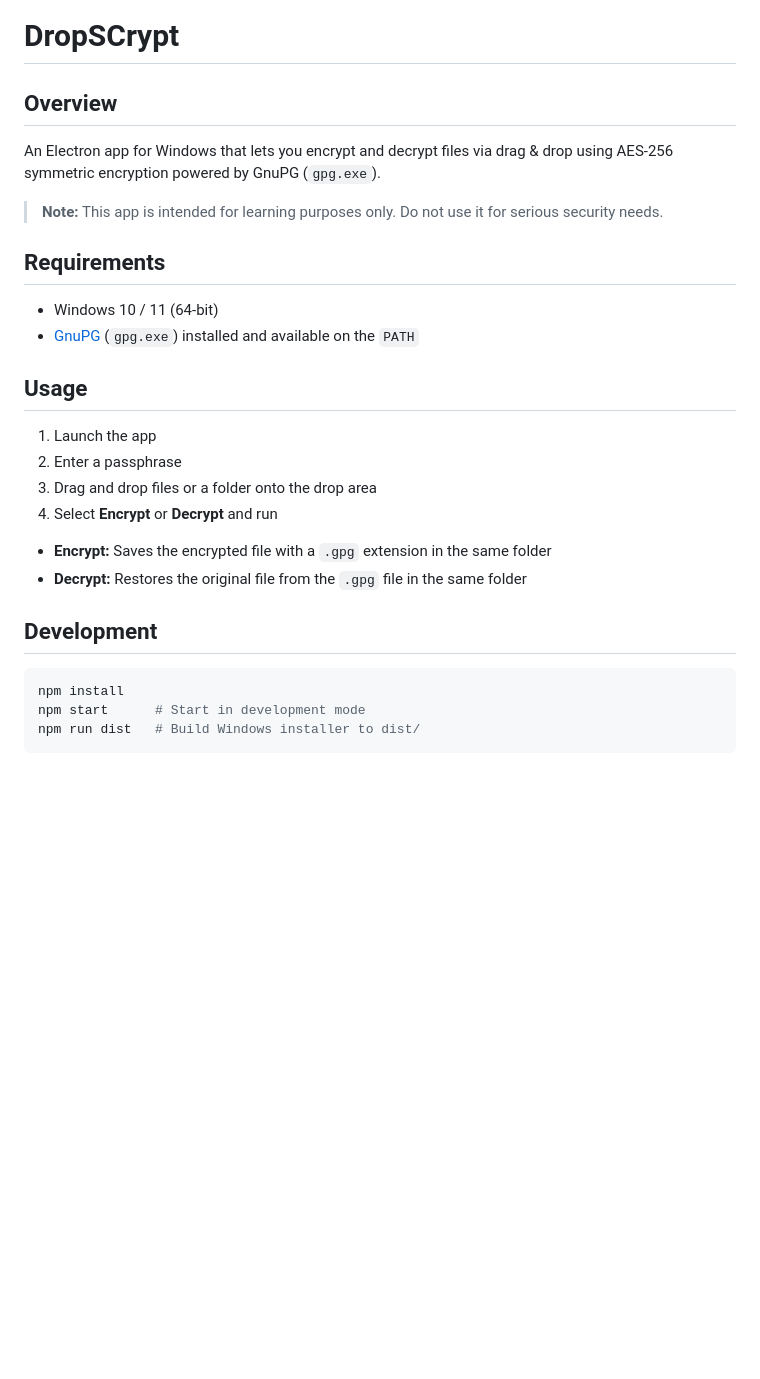
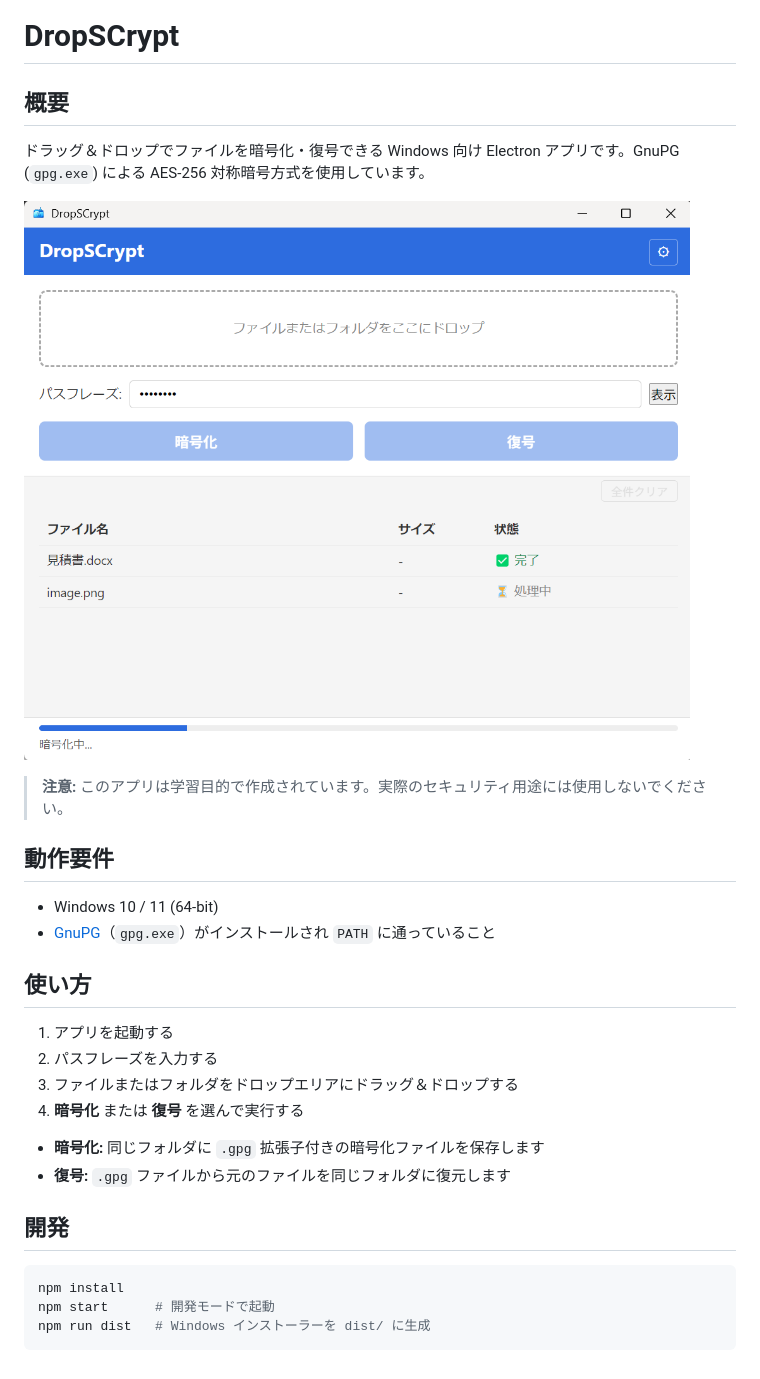
Before and after one commit to gebadev/dropscrypt, a Markdown page: README.md, the part around the change. Rendered like a GitHub page; pictures changed too: .github/images/screenshot01.png (added); blank space fills up the shorter version.

Commit message:
README.md改善

````diff
--- a/README.md
+++ b/README.md
@@ -1,30 +1,32 @@
 # DropSCrypt
 
-## Overview
+## 概要
 
-An Electron app for Windows that lets you encrypt and decrypt files via drag & drop using AES-256 symmetric encryption powered by GnuPG (`gpg.exe`).
+ドラッグ＆ドロップでファイルを暗号化・復号できる Windows 向け Electron アプリです。GnuPG (`gpg.exe`) による AES-256 対称暗号方式を使用しています。
 
-> **Note:** This app is intended for learning purposes only. Do not use it for serious security needs.
+![DropSCrypt スクリーンショット](.github/images/screenshot01.png)
 
-## Requirements
+> **注意:** このアプリは学習目的で作成されています。実際のセキュリティ用途には使用しないでください。
+
+## 動作要件
 
 - Windows 10 / 11 (64-bit)
-- [GnuPG](https://www.gnupg.org/) (`gpg.exe`) installed and available on the `PATH`
+- [GnuPG](https://www.gnupg.org/)（`gpg.exe`）がインストールされ `PATH` に通っていること
 
-## Usage
+## 使い方
 
-1. Launch the app
-2. Enter a passphrase
-3. Drag and drop files or a folder onto the drop area
-4. Select **Encrypt** or **Decrypt** and run
+1. アプリを起動する
+2. パスフレーズを入力する
+3. ファイルまたはフォルダをドロップエリアにドラッグ＆ドロップする
+4. **暗号化** または **復号** を選んで実行する
 
-- **Encrypt:** Saves the encrypted file with a `.gpg` extension in the same folder
-- **Decrypt:** Restores the original file from the `.gpg` file in the same folder
+- **暗号化:** 同じフォルダに `.gpg` 拡張子付きの暗号化ファイルを保存します
+- **復号:** `.gpg` ファイルから元のファイルを同じフォルダに復元します
 
-## Development
+## 開発
 
 ```bash
 npm install
-npm start      # Start in development mode
-npm run dist   # Build Windows installer to dist/
+npm start      # 開発モードで起動
+npm run dist   # Windows インストーラーを dist/ に生成
 ```
````
